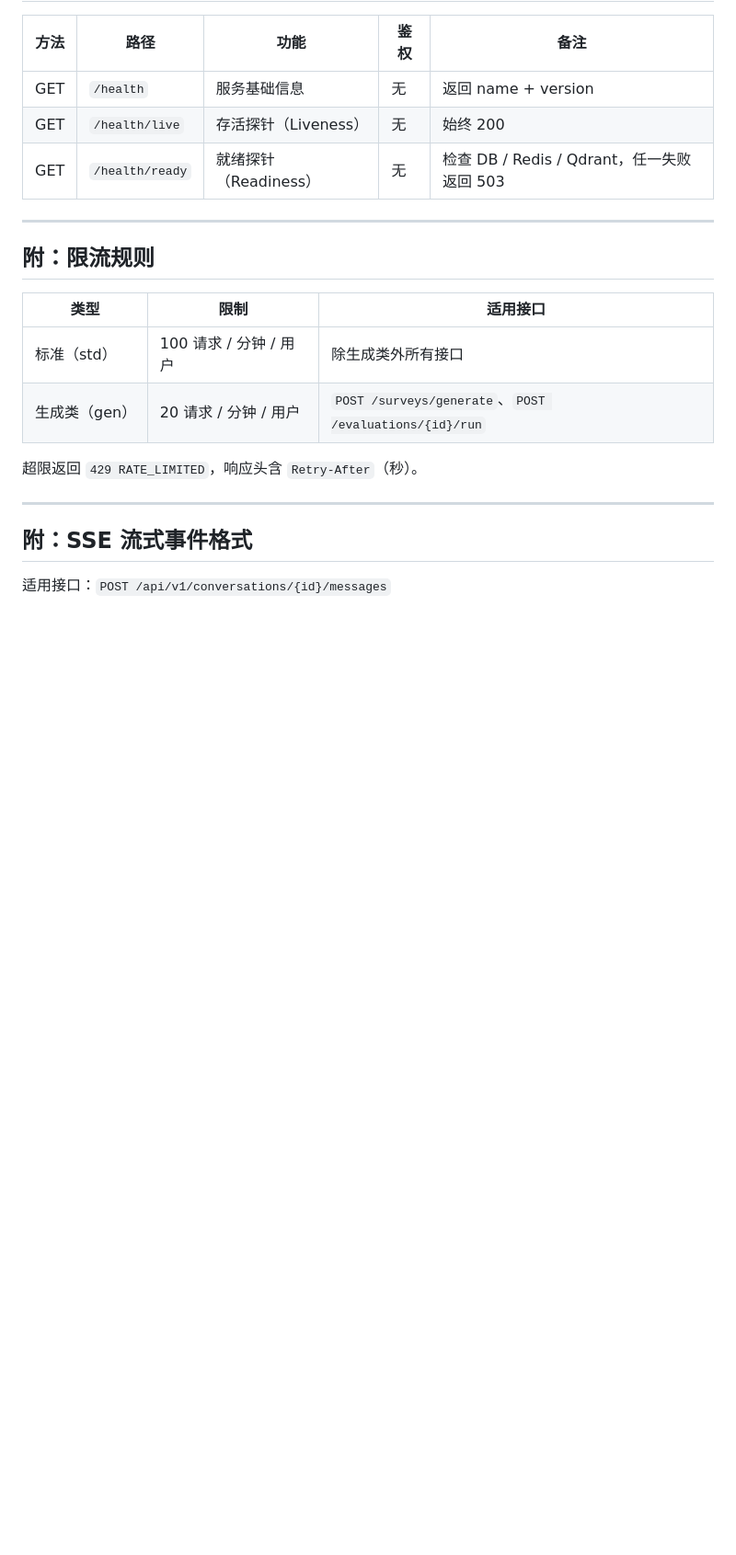
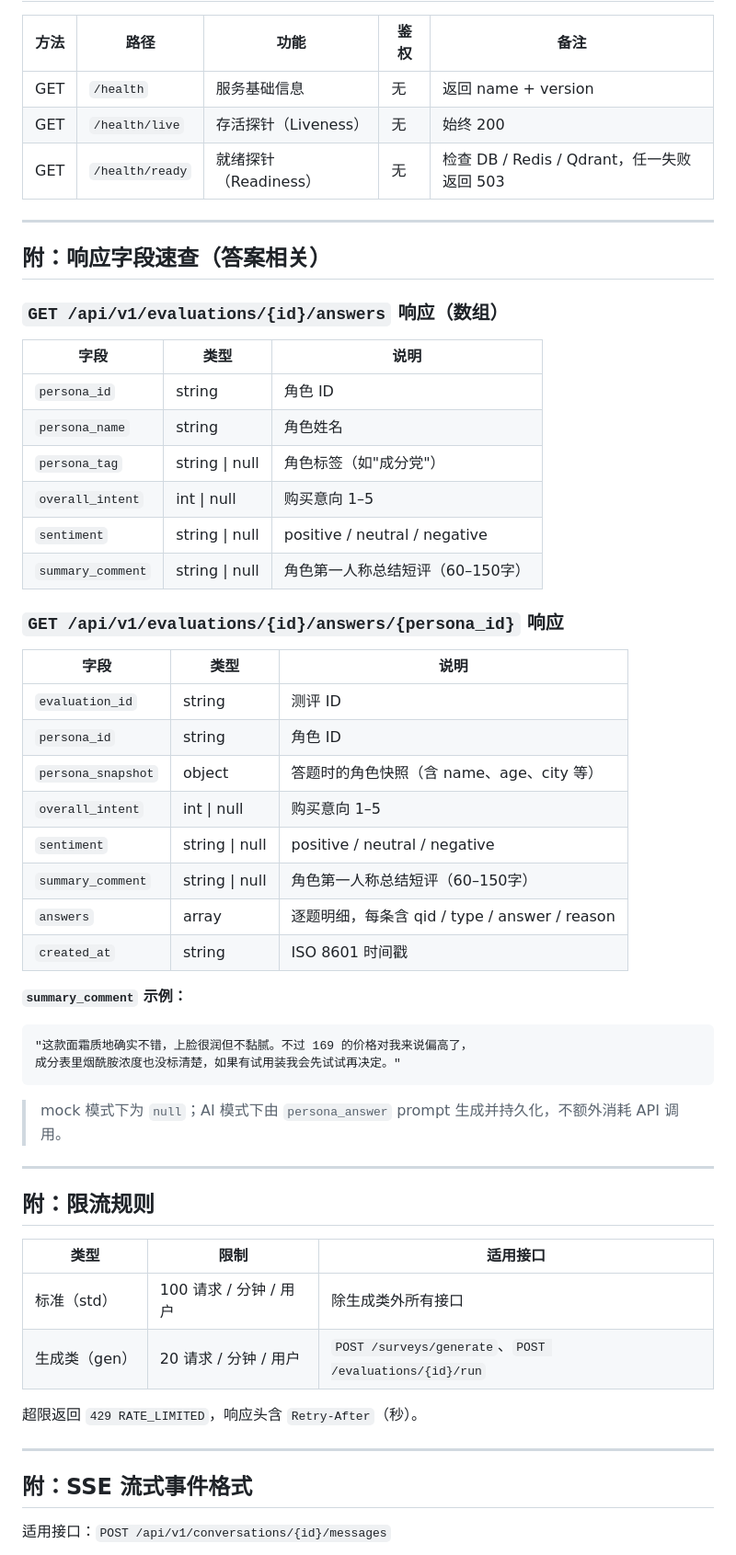
Before and after one commit to hamburger-lie/duoduo-product-testing, a Markdown page: docs/API_ENDPOINTS.md, the part around one of its changes. Shown at 92% size. GitHub-like rendering; blank space fills up the shorter version.

````diff
--- a/docs/API_ENDPOINTS.md
+++ b/docs/API_ENDPOINTS.md
@@ -115,6 +115,42 @@
 
 ---
 
+## 附：响应字段速查（答案相关）
+
+### `GET /api/v1/evaluations/{id}/answers` 响应（数组）
+
+| 字段 | 类型 | 说明 |
+|------|------|------|
+| `persona_id` | string | 角色 ID |
+| `persona_name` | string | 角色姓名 |
+| `persona_tag` | string \| null | 角色标签（如"成分党"） |
+| `overall_intent` | int \| null | 购买意向 1–5 |
+| `sentiment` | string \| null | positive / neutral / negative |
+| `summary_comment` | string \| null | 角色第一人称总结短评（60–150字） |
+
+### `GET /api/v1/evaluations/{id}/answers/{persona_id}` 响应
+
+| 字段 | 类型 | 说明 |
+|------|------|------|
+| `evaluation_id` | string | 测评 ID |
+| `persona_id` | string | 角色 ID |
+| `persona_snapshot` | object | 答题时的角色快照（含 name、age、city 等） |
+| `overall_intent` | int \| null | 购买意向 1–5 |
+| `sentiment` | string \| null | positive / neutral / negative |
+| `summary_comment` | string \| null | 角色第一人称总结短评（60–150字） |
+| `answers` | array | 逐题明细，每条含 qid / type / answer / reason |
+| `created_at` | string | ISO 8601 时间戳 |
+
+**`summary_comment` 示例：**
+```
+"这款面霜质地确实不错，上脸很润但不黏腻。不过 169 的价格对我来说偏高了，
+成分表里烟酰胺浓度也没标清楚，如果有试用装我会先试试再决定。"
+```
+
+> mock 模式下为 `null`；AI 模式下由 `persona_answer` prompt 生成并持久化，不额外消耗 API 调用。
+
+---
+
 ## 附：限流规则
 
 | 类型 | 限制 | 适用接口 |
````
Also changed, not shown: other parts of docs/API_ENDPOINTS.md (+20 -41 lines).
